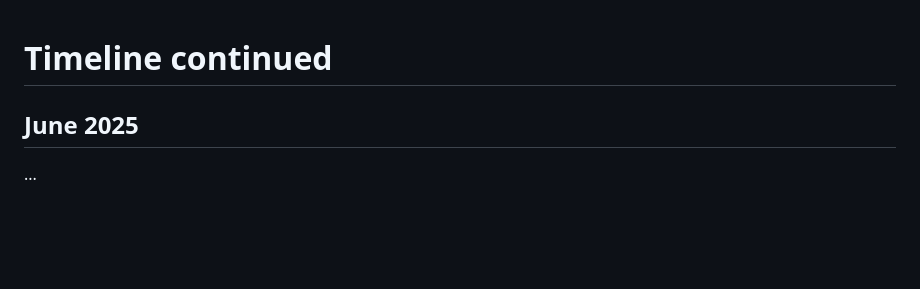
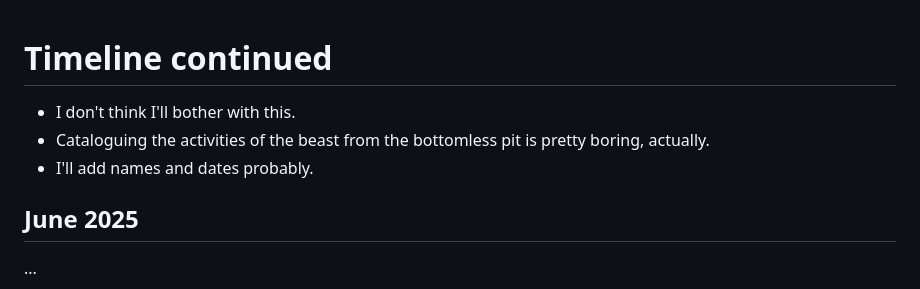
Before and after one commit to kailash-manasarovar/what-the-hell-have-you-done-with-my-children, a Markdown page: content/02-timeline-continued.md, the part around the change. GitHub-like rendering; blank space fills up the shorter version.

Commit message:
A New Team

```diff
--- a/content/02-timeline-continued.md
+++ b/content/02-timeline-continued.md
@@ -1,4 +1,8 @@
 # Timeline continued
+
+- I don't think I'll bother with this.
+- Cataloguing the activities of the beast from the bottomless pit is pretty boring, actually.
+- I'll add names and dates probably.
 
 ## June 2025
 
```
Also changed, not shown: content/00-introduction.md (+2 -0 lines).
